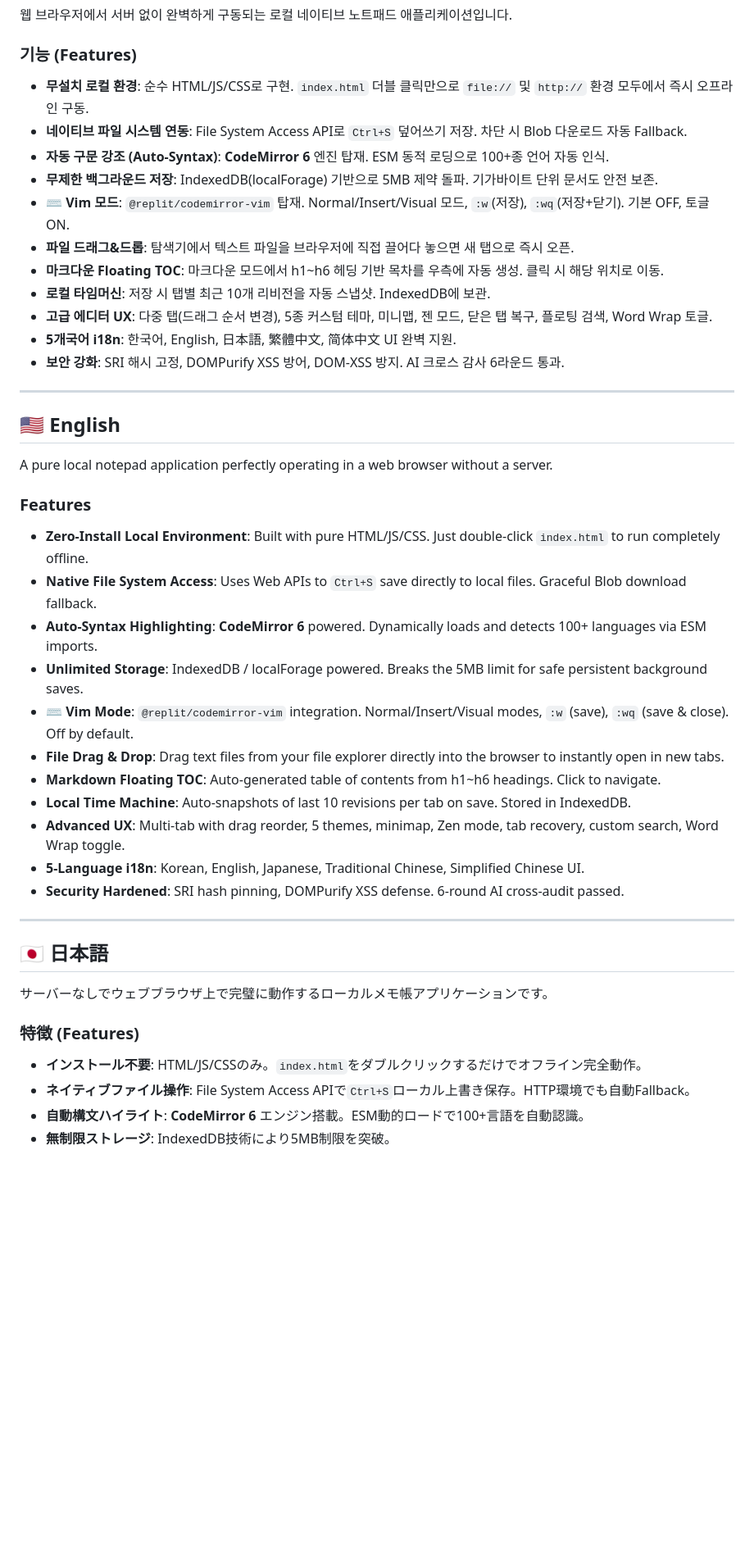
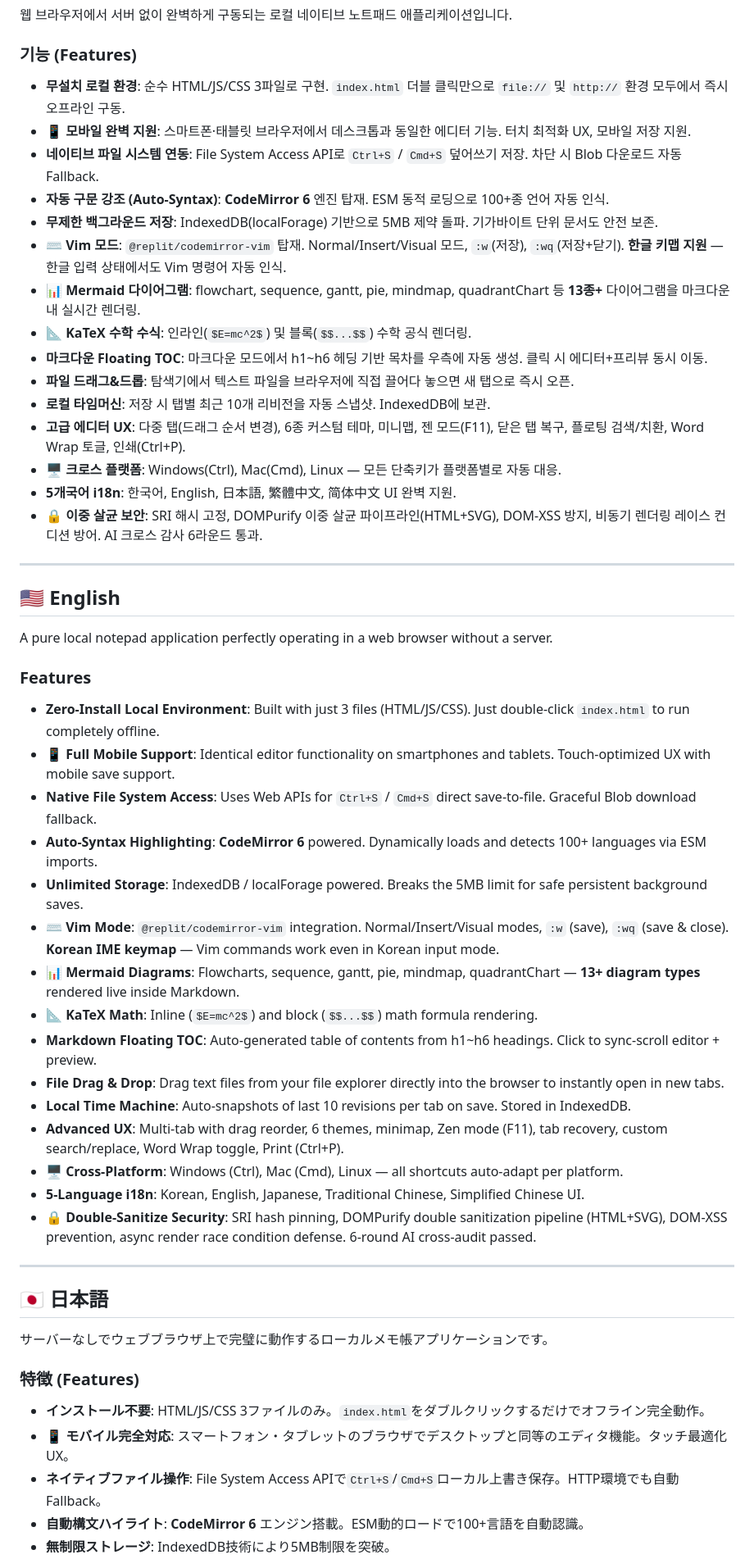
Before and after one commit to Yupkidangju/webmemo, a Markdown page: README.md, the part around one of its changes. Shown at 82% size. Drawn GitHub-style; blank space fills up the shorter version.

```diff
--- a/README.md
+++ b/README.md
@@ -5,41 +5,50 @@
 웹 브라우저에서 서버 없이 완벽하게 구동되는 로컬 네이티브 노트패드 애플리케이션입니다.
 
 ### 기능 (Features)
-- **무설치 로컬 환경**: 순수 HTML/JS/CSS로 구현. `index.html` 더블 클릭만으로 `file://` 및 `http://` 환경 모두에서 즉시 오프라인 구동.
-- **네이티브 파일 시스템 연동**: File System Access API로 `Ctrl+S` 덮어쓰기 저장. 차단 시 Blob 다운로드 자동 Fallback.
+- **무설치 로컬 환경**: 순수 HTML/JS/CSS 3파일로 구현. `index.html` 더블 클릭만으로 `file://` 및 `http://` 환경 모두에서 즉시 오프라인 구동.
+- **📱 모바일 완벽 지원**: 스마트폰·태블릿 브라우저에서 데스크톱과 동일한 에디터 기능. 터치 최적화 UX, 모바일 저장 지원.
+- **네이티브 파일 시스템 연동**: File System Access API로 `Ctrl+S` / `Cmd+S` 덮어쓰기 저장. 차단 시 Blob 다운로드 자동 Fallback.
 - **자동 구문 강조 (Auto-Syntax)**: **CodeMirror 6** 엔진 탑재. ESM 동적 로딩으로 100+종 언어 자동 인식.
 - **무제한 백그라운드 저장**: IndexedDB(localForage) 기반으로 5MB 제약 돌파. 기가바이트 단위 문서도 안전 보존.
-- **⌨️ Vim 모드**: `@replit/codemirror-vim` 탑재. Normal/Insert/Visual 모드, `:w`(저장), `:wq`(저장+닫기). 기본 OFF, 토글 ON.
+- **⌨️ Vim 모드**: `@replit/codemirror-vim` 탑재. Normal/Insert/Visual 모드, `:w`(저장), `:wq`(저장+닫기). **한글 키맵 지원** — 한글 입력 상태에서도 Vim 명령어 자동 인식.
+- **📊 Mermaid 다이어그램**: flowchart, sequence, gantt, pie, mindmap, quadrantChart 등 **13종+** 다이어그램을 마크다운 내 실시간 렌더링.
+- **📐 KaTeX 수학 수식**: 인라인(`$E=mc^2$`) 및 블록(`$$...$$`) 수학 공식 렌더링.
+- **마크다운 Floating TOC**: 마크다운 모드에서 h1~h6 헤딩 기반 목차를 우측에 자동 생성. 클릭 시 에디터+프리뷰 동시 이동.
 - **파일 드래그&드롭**: 탐색기에서 텍스트 파일을 브라우저에 직접 끌어다 놓으면 새 탭으로 즉시 오픈.
-- **마크다운 Floating TOC**: 마크다운 모드에서 h1~h6 헤딩 기반 목차를 우측에 자동 생성. 클릭 시 해당 위치로 이동.
 - **로컬 타임머신**: 저장 시 탭별 최근 10개 리비전을 자동 스냅샷. IndexedDB에 보관.
-- **고급 에디터 UX**: 다중 탭(드래그 순서 변경), 5종 커스텀 테마, 미니맵, 젠 모드, 닫은 탭 복구, 플로팅 검색, Word Wrap 토글.
+- **고급 에디터 UX**: 다중 탭(드래그 순서 변경), 6종 커스텀 테마, 미니맵, 젠 모드(F11), 닫은 탭 복구, 플로팅 검색/치환, Word Wrap 토글, 인쇄(Ctrl+P).
+- **🖥️ 크로스 플랫폼**: Windows(Ctrl), Mac(Cmd), Linux — 모든 단축키가 플랫폼별로 자동 대응.
 - **5개국어 i18n**: 한국어, English, 日本語, 繁體中文, 简体中文 UI 완벽 지원.
-- **보안 강화**: SRI 해시 고정, DOMPurify XSS 방어, DOM-XSS 방지. AI 크로스 감사 6라운드 통과.
+- **🔒 이중 살균 보안**: SRI 해시 고정, DOMPurify 이중 살균 파이프라인(HTML+SVG), DOM-XSS 방지, 비동기 렌더링 레이스 컨디션 방어. AI 크로스 감사 6라운드 통과.
 
 ---
 ## 🇺🇸 English
 A pure local notepad application perfectly operating in a web browser without a server.
 
 ### Features
-- **Zero-Install Local Environment**: Built with pure HTML/JS/CSS. Just double-click `index.html` to run completely offline.
-- **Native File System Access**: Uses Web APIs to `Ctrl+S` save directly to local files. Graceful Blob download fallback.
+- **Zero-Install Local Environment**: Built with just 3 files (HTML/JS/CSS). Just double-click `index.html` to run completely offline.
+- **📱 Full Mobile Support**: Identical editor functionality on smartphones and tablets. Touch-optimized UX with mobile save support.
+- **Native File System Access**: Uses Web APIs for `Ctrl+S` / `Cmd+S` direct save-to-file. Graceful Blob download fallback.
 - **Auto-Syntax Highlighting**: **CodeMirror 6** powered. Dynamically loads and detects 100+ languages via ESM imports.
 - **Unlimited Storage**: IndexedDB / localForage powered. Breaks the 5MB limit for safe persistent background saves.
-- **⌨️ Vim Mode**: `@replit/codemirror-vim` integration. Normal/Insert/Visual modes, `:w` (save), `:wq` (save & close). Off by default.
+- **⌨️ Vim Mode**: `@replit/codemirror-vim` integration. Normal/Insert/Visual modes, `:w` (save), `:wq` (save & close). **Korean IME keymap** — Vim commands work even in Korean input mode.
+- **📊 Mermaid Diagrams**: Flowcharts, sequence, gantt, pie, mindmap, quadrantChart — **13+ diagram types** rendered live inside Markdown.
+- **📐 KaTeX Math**: Inline (`$E=mc^2$`) and block (`$$...$$`) math formula rendering.
+- **Markdown Floating TOC**: Auto-generated table of contents from h1~h6 headings. Click to sync-scroll editor + preview.
 - **File Drag & Drop**: Drag text files from your file explorer directly into the browser to instantly open in new tabs.
-- **Markdown Floating TOC**: Auto-generated table of contents from h1~h6 headings. Click to navigate.
 - **Local Time Machine**: Auto-snapshots of last 10 revisions per tab on save. Stored in IndexedDB.
-- **Advanced UX**: Multi-tab with drag reorder, 5 themes, minimap, Zen mode, tab recovery, custom search, Word Wrap toggle.
+- **Advanced UX**: Multi-tab with drag reorder, 6 themes, minimap, Zen mode (F11), tab recovery, custom search/replace, Word Wrap toggle, Print (Ctrl+P).
+- **🖥️ Cross-Platform**: Windows (Ctrl), Mac (Cmd), Linux — all shortcuts auto-adapt per platform.
 - **5-Language i18n**: Korean, English, Japanese, Traditional Chinese, Simplified Chinese UI.
-- **Security Hardened**: SRI hash pinning, DOMPurify XSS defense. 6-round AI cross-audit passed.
+- **🔒 Double-Sanitize Security**: SRI hash pinning, DOMPurify double sanitization pipeline (HTML+SVG), DOM-XSS prevention, async render race condition defense. 6-round AI cross-audit passed.
 
 ---
 ## 🇯🇵 日本語
 サーバーなしでウェブブラウザ上で完璧に動作するローカルメモ帳アプリケーションです。
 
 ### 特徴 (Features)
-- **インストール不要**: HTML/JS/CSSのみ。`index.html`をダブルクリックするだけでオフライン完全動作。
-- **ネイティブファイル操作**: File System Access APIで`Ctrl+S`ローカル上書き保存。HTTP環境でも自動Fallback。
+- **インストール不要**: HTML/JS/CSS 3ファイルのみ。`index.html`をダブルクリックするだけでオフライン完全動作。
+- **📱 モバイル完全対応**: スマートフォン・タブレットのブラウザでデスクトップと同等のエディタ機能。タッチ最適化UX。
+- **ネイティブファイル操作**: File System Access APIで`Ctrl+S`/`Cmd+S`ローカル上書き保存。HTTP環境でも自動Fallback。
 - **自動構文ハイライト**: **CodeMirror 6** エンジン搭載。ESM動的ロードで100+言語を自動認識。
 - **無制限ストレージ**: IndexedDB技術により5MB制限を突破。
```
Also changed, not shown: other parts of README.md (+30 -13 lines).
